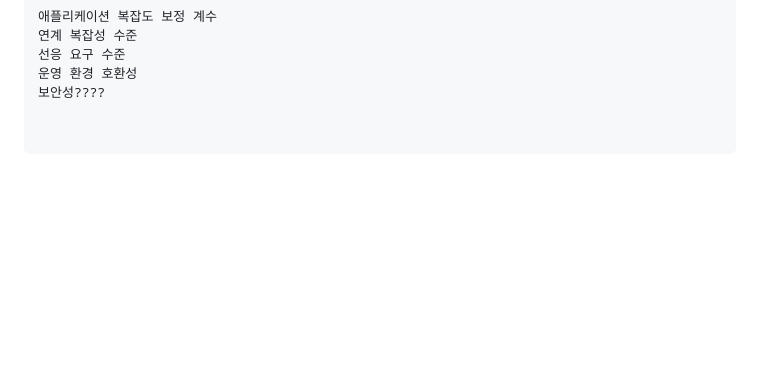
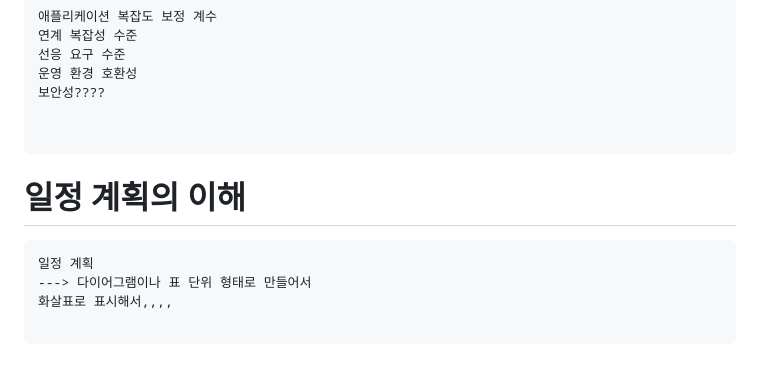
Before and after one commit to groomigroom/school, a Markdown page: sw공학/7주차.md, the part around the change. GitHub-like rendering; blank space fills up the shorter version.

````diff
--- a/sw공학/7주차.md
+++ b/sw공학/7주차.md
@@ -133,3 +133,11 @@
 
 
 ```
+
+# 일정 계획의 이해
+```txt
+일정 계획
+---> 다이어그램이나 표 단위 형태로 만들어서
+화살표로 표시해서,,,,
+
+```
````
